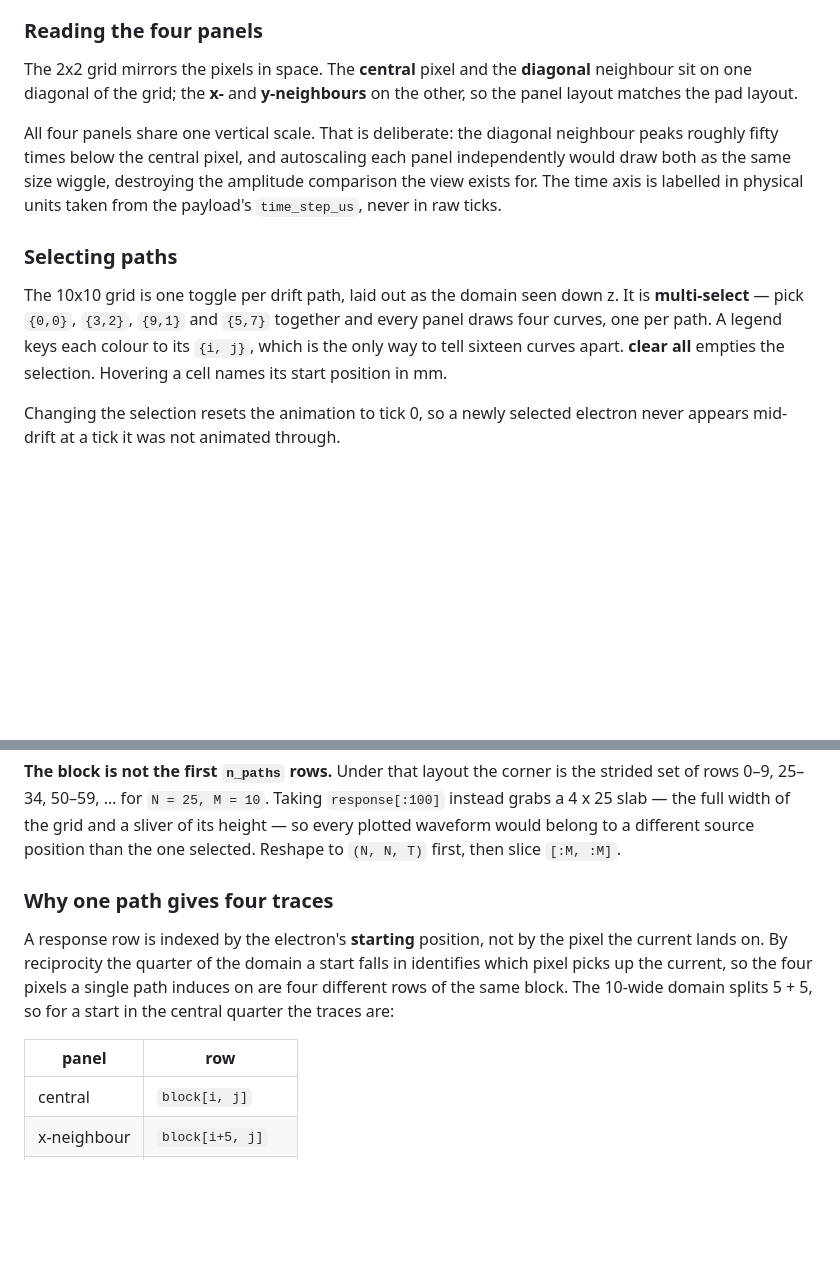
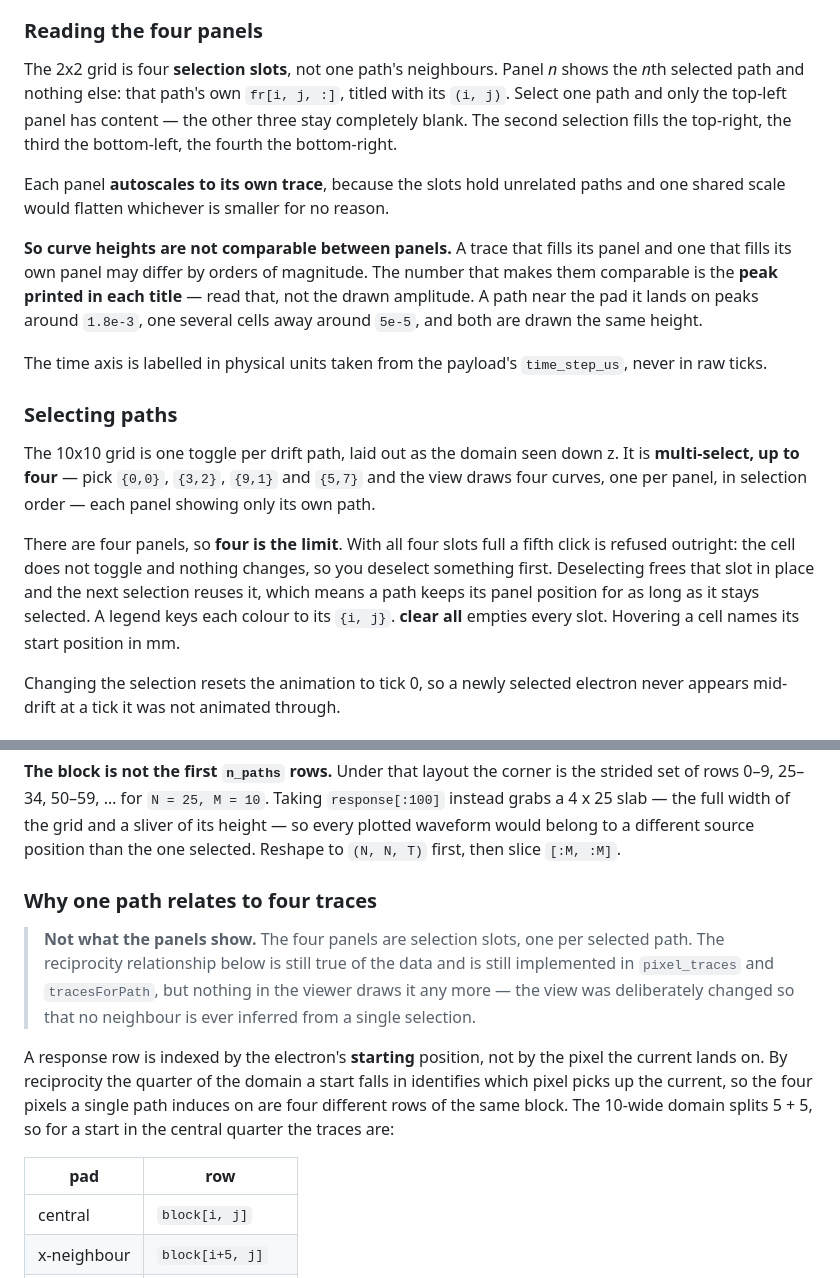
Before and after one commit to fanrado/pochoir_viewer, a Markdown page: README.md, 2 parts joined by grey strips. GitHub-like rendering; blank space fills up the shorter version.

Commit message:
Update the induced-current README for the slot panels

```diff
--- a/README.md
+++ b/README.md
@@ -304,23 +304,39 @@ on that pad's neighbours? Export the payload first — see
 
 ### Reading the four panels
 
-The 2x2 grid mirrors the pixels in space. The **central** pixel and the
-**diagonal** neighbour sit on one diagonal of the grid; the **x-** and
-**y-neighbours** on the other, so the panel layout matches the pad layout.
+The 2x2 grid is four **selection slots**, not one path's neighbours. Panel *n*
+shows the *n*th selected path and nothing else: that path's own `fr[i, j, :]`,
+titled with its `(i, j)`. Select one path and only the top-left panel has
+content — the other three stay completely blank. The second selection fills the
+top-right, the third the bottom-left, the fourth the bottom-right.
 
-All four panels share one vertical scale. That is deliberate: the diagonal
-neighbour peaks roughly fifty times below the central pixel, and autoscaling
-each panel independently would draw both as the same size wiggle, destroying
-the amplitude comparison the view exists for. The time axis is labelled in
-physical units taken from the payload's `time_step_us`, never in raw ticks.
+Each panel **autoscales to its own trace**, because the slots hold unrelated
+paths and one shared scale would flatten whichever is smaller for no reason.
+
+**So curve heights are not comparable between panels.** A trace that fills its
+panel and one that fills its own panel may differ by orders of magnitude. The
+number that makes them comparable is the **peak printed in each title** — read
+that, not the drawn amplitude. A path near the pad it lands on peaks around
+`1.8e-3`, one several cells away around `5e-5`, and both are drawn the same
+height.
+
+The time axis is labelled in physical units taken from the payload's
+`time_step_us`, never in raw ticks.
 
 ### Selecting paths
 
 The 10x10 grid is one toggle per drift path, laid out as the domain seen down
-z. It is **multi-select** — pick `{0,0}`, `{3,2}`, `{9,1}` and `{5,7}` together
-and every panel draws four curves, one per path. A legend keys each colour to
-its `{i, j}`, which is the only way to tell sixteen curves apart. **clear all**
-empties the selection. Hovering a cell names its start position in mm.
+z. It is **multi-select, up to four** — pick `{0,0}`, `{3,2}`, `{9,1}` and
+`{5,7}` and the view draws four curves, one per panel, in selection order —
+each panel showing only its own path.
+
+There are four panels, so **four is the limit**. With all four slots full a
+fifth click is refused outright: the cell does not toggle and nothing changes,
+so you deselect something first. Deselecting frees that slot in place and the
+next selection reuses it, which means a path keeps its panel position for as
+long as it stays selected. A legend keys each colour to its `{i, j}`.
+**clear all** empties every slot. Hovering a cell names its start position in
+mm.
 
 Changing the selection resets the animation to tick 0, so a newly selected
 electron never appears mid-drift at a tick it was not animated through.
@@ -348,7 +364,13 @@ sliver of its height — so every plotted waveform would belong to a different
 source position than the one selected. Reshape to `(N, N, T)` first, then slice
 `[:M, :M]`.
 
-### Why one path gives four traces
+### Why one path relates to four traces
+
+> **Not what the panels show.** The four panels are selection slots, one per
+> selected path. The reciprocity relationship below is still true of the data
+> and is still implemented in `pixel_traces` and `tracesForPath`, but nothing in
+> the viewer draws it any more — the view was deliberately changed so that no
+> neighbour is ever inferred from a single selection.
 
 A response row is indexed by the electron's **starting** position, not by the
 pixel the current lands on. By reciprocity the quarter of the domain a start
@@ -356,7 +378,7 @@ falls in identifies which pixel picks up the current, so the four pixels a
 single path induces on are four different rows of the same block. The 10-wide
 domain splits 5 + 5, so for a start in the central quarter the traces are:
 
-| panel | row |
+| pad | row |
 | --- | --- |
 | central | `block[i, j]` |
 | x-neighbour | `block[i+5, j]` |
```
